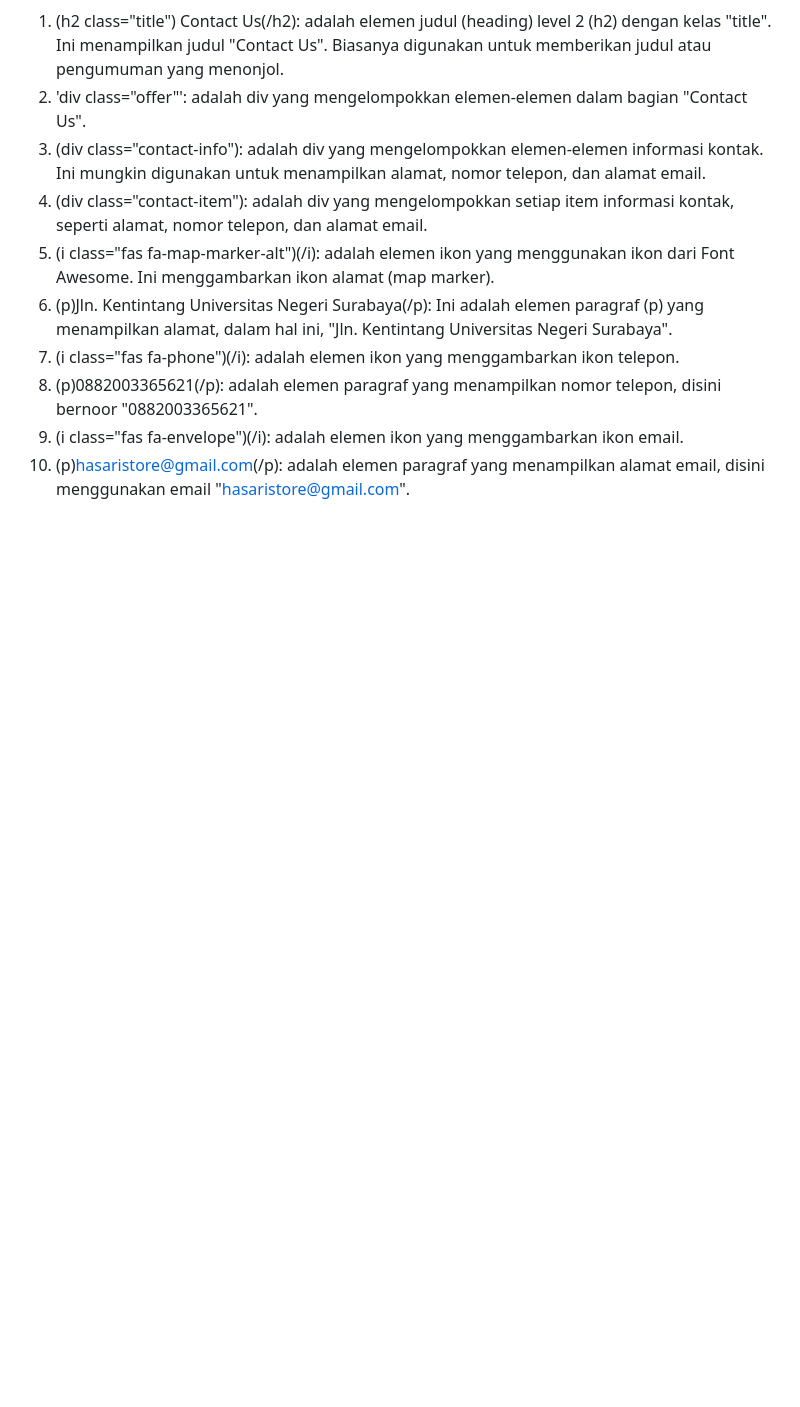
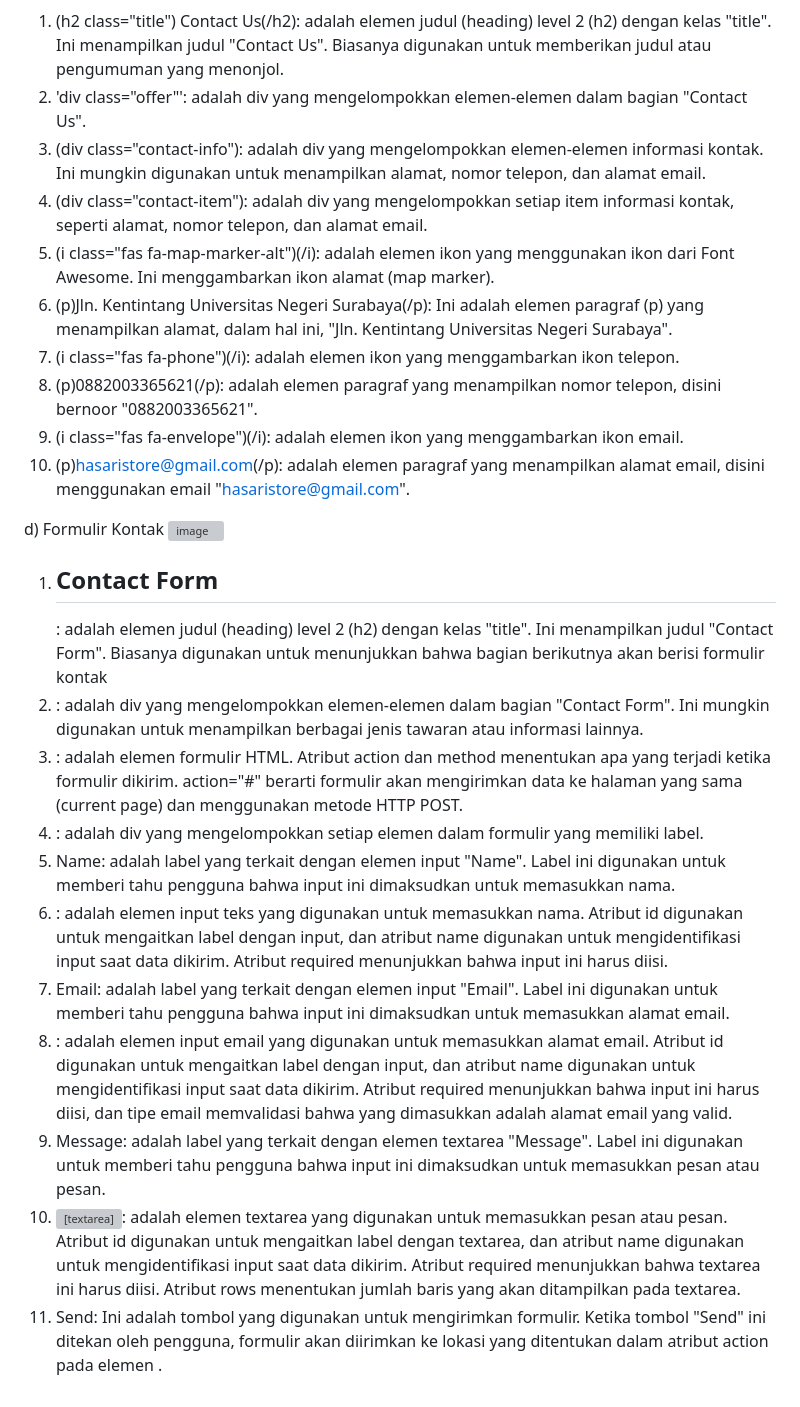
Before and after one commit to 22091397020HanifIhsanAlimAkbar/PemwebFinalProjek, a Markdown page: README.md, the part around the change. GitHub-like rendering; blank space fills up the shorter version; grey boxes are pictures that could not be loaded.

```diff
--- a/README.md
+++ b/README.md
@@ -1278,3 +1278,18 @@ c)  Informasi Kontak
 8) (p)0882003365621(/p): adalah elemen paragraf yang menampilkan nomor telepon, disini bernoor "0882003365621".
 9) (i class="fas fa-envelope")(/i): adalah elemen ikon yang menggambarkan ikon email.
 10) (p)hasaristore@gmail.com(/p): adalah elemen paragraf yang menampilkan alamat email, disini menggunakan email "hasaristore@gmail.com".
+
+d) Formulir Kontak
+![image](https://github.com/22091397020HanifIhsanAlimAkbar/PemwebFinalProjek/assets/124480469/e727a24e-12c8-4e62-b678-e5d96c38f05f)
+
+1) <h2 class="title"> Contact Form</h2>: adalah elemen judul (heading) level 2 (h2) dengan kelas "title". Ini menampilkan judul "Contact Form". Biasanya digunakan untuk menunjukkan bahwa bagian berikutnya akan berisi formulir kontak
+2) <div class="offer">: adalah div yang mengelompokkan elemen-elemen dalam bagian "Contact Form". Ini mungkin digunakan untuk menampilkan berbagai jenis tawaran atau informasi lainnya.
+3) <form action="#" method="post">: adalah elemen formulir HTML. Atribut action dan method menentukan apa yang terjadi ketika formulir dikirim. action="#" berarti formulir akan mengirimkan data ke halaman yang sama (current page) dan menggunakan metode HTTP POST.
+4) <div class="form-group">: adalah div yang mengelompokkan setiap elemen dalam formulir yang memiliki label.
+5) <label for="name">Name</label>: adalah label yang terkait dengan elemen input "Name". Label ini digunakan untuk memberi tahu pengguna bahwa input ini dimaksudkan untuk memasukkan nama.
+6) <input type="text" id="name" name="name" required>: adalah elemen input teks yang digunakan untuk memasukkan nama. Atribut id digunakan untuk mengaitkan label dengan input, dan atribut name digunakan untuk mengidentifikasi input saat data dikirim. Atribut required menunjukkan bahwa input ini harus diisi.
+7) <label for="email">Email</label>: adalah label yang terkait dengan elemen input "Email". Label ini digunakan untuk memberi tahu pengguna bahwa input ini dimaksudkan untuk memasukkan alamat email.
+8) <input type="email" id="email" name="email" required>: adalah elemen input email yang digunakan untuk memasukkan alamat email. Atribut id digunakan untuk mengaitkan label dengan input, dan atribut name digunakan untuk mengidentifikasi input saat data dikirim. Atribut required menunjukkan bahwa input ini harus diisi, dan tipe email memvalidasi bahwa yang dimasukkan adalah alamat email yang valid.
+9) <label for="message">Message</label>: adalah label yang terkait dengan elemen textarea "Message". Label ini digunakan untuk memberi tahu pengguna bahwa input ini dimaksudkan untuk memasukkan pesan atau pesan.
+10) <textarea id="message" name="message" rows="4" required></textarea>: adalah elemen textarea yang digunakan untuk memasukkan pesan atau pesan. Atribut id digunakan untuk mengaitkan label dengan textarea, dan atribut name digunakan untuk mengidentifikasi input saat data dikirim. Atribut required menunjukkan bahwa textarea ini harus diisi. Atribut rows menentukan jumlah baris yang akan ditampilkan pada textarea.
+11) <button type="submit">Send</button>: Ini adalah tombol yang digunakan untuk mengirimkan formulir. Ketika tombol "Send" ini ditekan oleh pengguna, formulir akan diirimkan ke lokasi yang ditentukan dalam atribut action pada elemen <form>.
```
